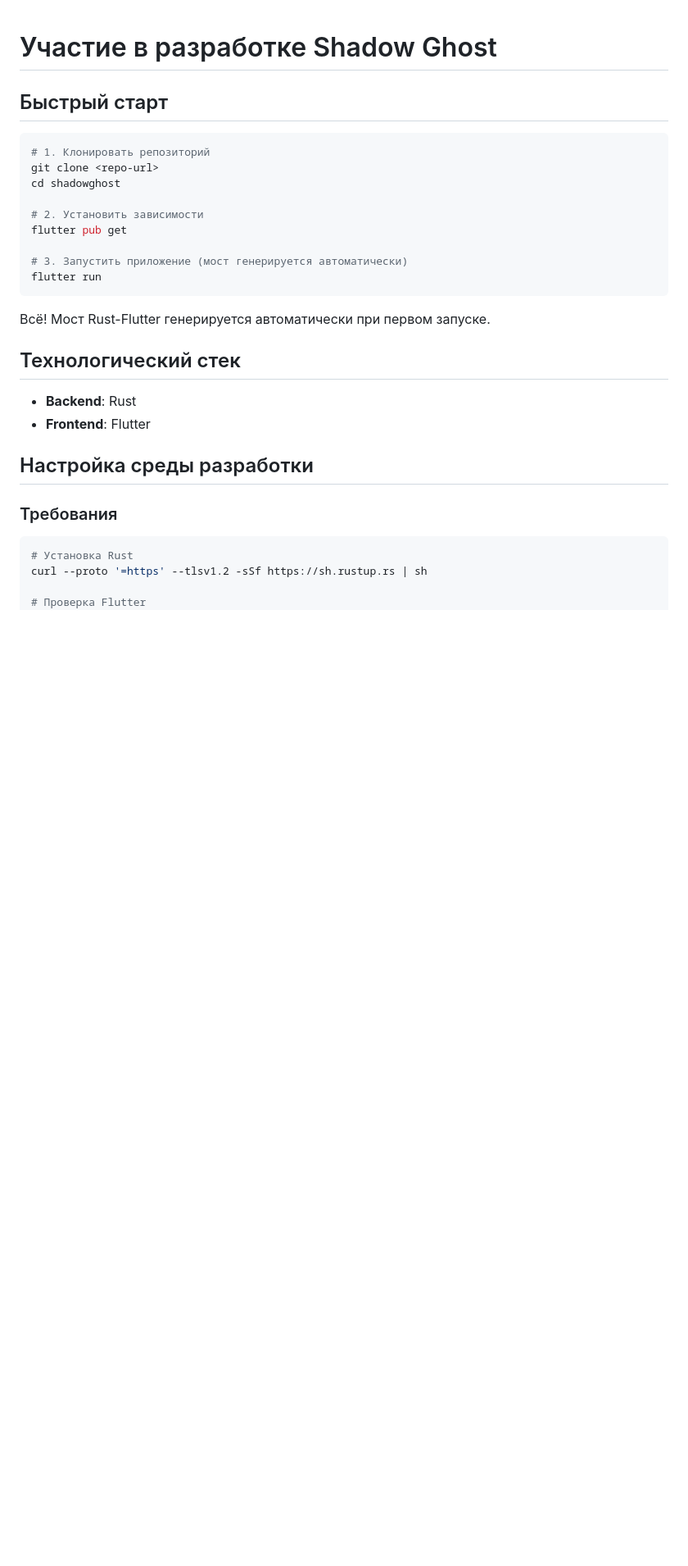
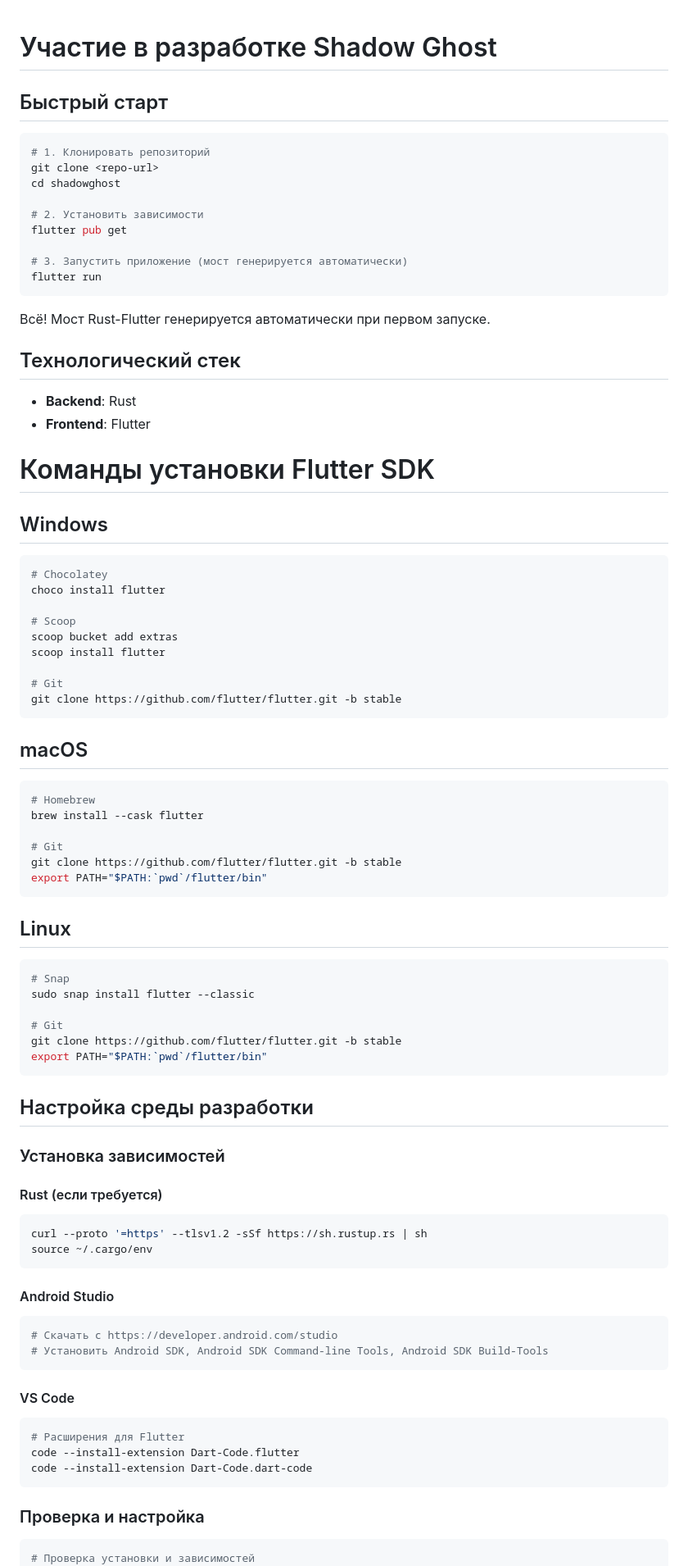
Before and after one commit to ShadowGhostApp/shadowghost, a Markdown page: CONTRIBUTING_RU.md, the part around the change printed below. Shown: that part at 82% size. Rendered like a GitHub page; blank space fills up the shorter version.

````diff
--- a/CONTRIBUTING_RU.md
+++ b/CONTRIBUTING_RU.md
@@ -21,13 +21,65 @@ flutter run
 - **Backend**: Rust
 - **Frontend**: Flutter
 
+# Команды установки Flutter SDK
+
+## Windows
+```powershell
+# Chocolatey
+choco install flutter
+
+# Scoop
+scoop bucket add extras
+scoop install flutter
+
+# Git
+git clone https://github.com/flutter/flutter.git -b stable
+```
+
+## macOS
+```bash
+# Homebrew
+brew install --cask flutter
+
+# Git
+git clone https://github.com/flutter/flutter.git -b stable
+export PATH="$PATH:`pwd`/flutter/bin"
+```
+
+## Linux
+```bash
+# Snap
+sudo snap install flutter --classic
+
+# Git
+git clone https://github.com/flutter/flutter.git -b stable
+export PATH="$PATH:`pwd`/flutter/bin"
+```
+
 ## Настройка среды разработки
 
-### Требования
+### Установка зависимостей
 
+#### Rust (если требуется)
 ```bash
-# Установка Rust
 curl --proto '=https' --tlsv1.2 -sSf https://sh.rustup.rs | sh
+source ~/.cargo/env
+```
 
-# Проверка Flutter
+#### Android Studio
+```bash
+# Скачать с https://developer.android.com/studio
+# Установить Android SDK, Android SDK Command-line Tools, Android SDK Build-Tools
+```
+
+#### VS Code
+```bash
+# Расширения для Flutter
+code --install-extension Dart-Code.flutter
+code --install-extension Dart-Code.dart-code
+```
+
+### Проверка и настройка
+```bash
+# Проверка установки и зависимостей
 flutter doctor
````
Also changed, not shown: other parts of CONTRIBUTING_RU.md (+25 -1 lines).
